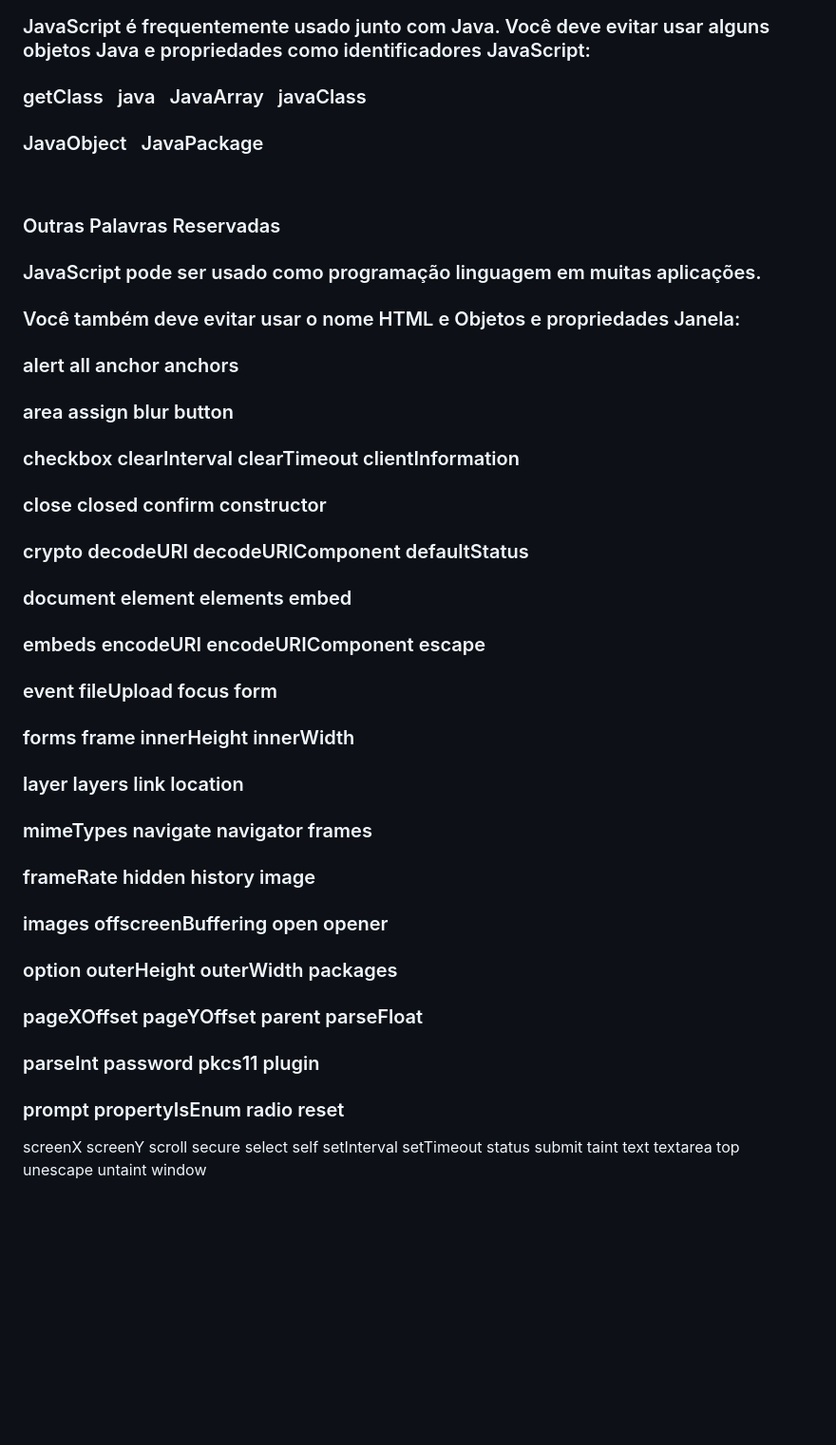
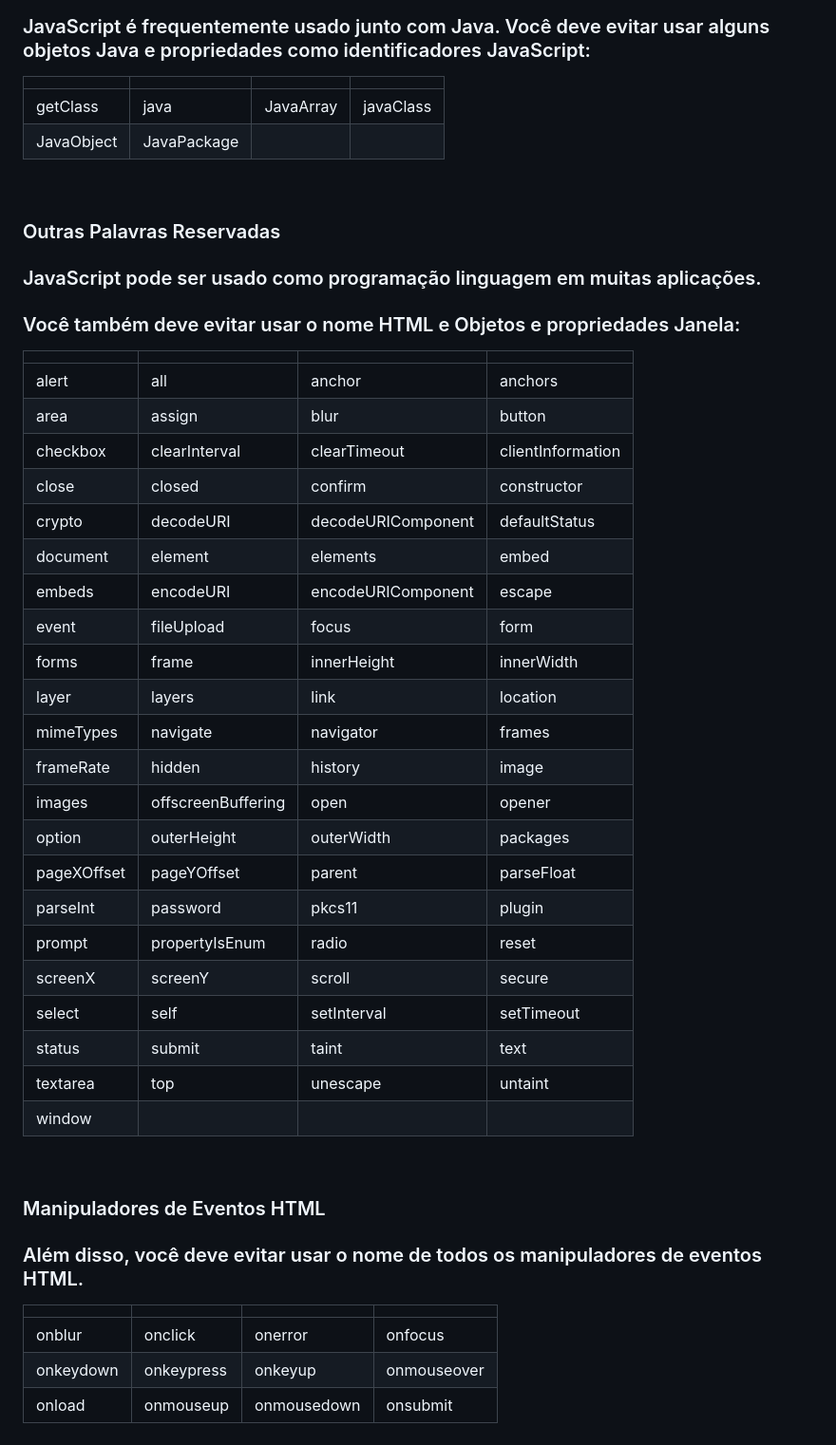
Before and after one commit to alexsysio/javascript-sintaxe-palavras-chave, a Markdown page: README.md, the part around one of its changes. Shown at 95% size. Drawn GitHub-style; blank space fills up the shorter version.

Commit message:
Palavras-chave JavaScript

```diff
--- a/README.md
+++ b/README.md
@@ -96,33 +103,49 @@ Instruções JavaScript frequentemente começam com uma palavra-chave para ident
 
 ### Palavras Reservadas em Java
 ### JavaScript é frequentemente usado junto com Java. Você deve evitar usar alguns objetos Java e propriedades como identificadores JavaScript:
-### getClass &nbsp;	java &nbsp;	JavaArray &nbsp;	javaClass
-### JavaObject &nbsp;	JavaPackage
+| | | | |
+|---|---|---|---|
+| getClass | java | JavaArray | javaClass |
+| JavaObject | JavaPackage |  |  |
 
 &nbsp;
 
 ### Outras Palavras Reservadas
 ### JavaScript pode ser usado como programação linguagem em muitas aplicações.
 ### Você também deve evitar usar o nome HTML e Objetos e propriedades Janela:
-### alert	all	anchor	anchors
-### area	assign	blur	button
-### checkbox	clearInterval	clearTimeout	clientInformation
-### close	closed	confirm	constructor
-### crypto	decodeURI	decodeURIComponent	defaultStatus
-### document	element	elements	embed
-### embeds	encodeURI	encodeURIComponent	escape
-### event	fileUpload	focus	form
-### forms	frame	innerHeight	innerWidth
-### layer	layers	link	location
-### mimeTypes	navigate	navigator	frames
-### frameRate	hidden	history	image
-### images	offscreenBuffering	open	opener
-### option	outerHeight	outerWidth	packages
-### pageXOffset	pageYOffset	parent	parseFloat
-### parseInt	password	pkcs11	plugin
-### prompt	propertyIsEnum	radio	reset
-screenX	screenY	scroll	secure
-select	self	setInterval	setTimeout
-status	submit	taint	text
-textarea	top	unescape	untaint
-window
+| | | | |
+|---|---|---|---|
+| alert | all | anchor | anchors |
+| area | assign | blur | button |
+| checkbox | clearInterval | clearTimeout | clientInformation |
+| close | closed | confirm | constructor |
+| crypto | decodeURI | decodeURIComponent | defaultStatus |
+| document | element | elements | embed |
+| embeds | encodeURI | encodeURIComponent | escape |
+| event | fileUpload | focus | form |
+| forms | frame | innerHeight | innerWidth |
+| layer | layers | link | location |
+| mimeTypes | navigate | navigator | frames |
+| frameRate | hidden | history | image |
+| images | offscreenBuffering | open | opener |
+| option | outerHeight | outerWidth | packages |
+| pageXOffset | pageYOffset | parent | parseFloat |
+| parseInt | password | pkcs11 | plugin |
+| prompt | propertyIsEnum | radio | reset |
+| screenX | screenY | scroll | secure |
+| select | self | setInterval | setTimeout |
+| status | submit | taint | text |
+| textarea | top | unescape | untaint |
+| window |  |  |  |
+
+&nbsp;
+
+### Manipuladores de Eventos HTML
+### Além disso, você deve evitar usar o nome de todos os manipuladores de eventos HTML.
+| | | | |
+|---|---|---|---|
+| onblur | onclick | onerror | onfocus |
+| onkeydown | onkeypress | onkeyup | onmouseover |
+| onload | onmouseup | onmousedown | onsubmit |
+
+&nbsp;
```
Also changed, not shown: other parts of README.md (+35 -28 lines).
